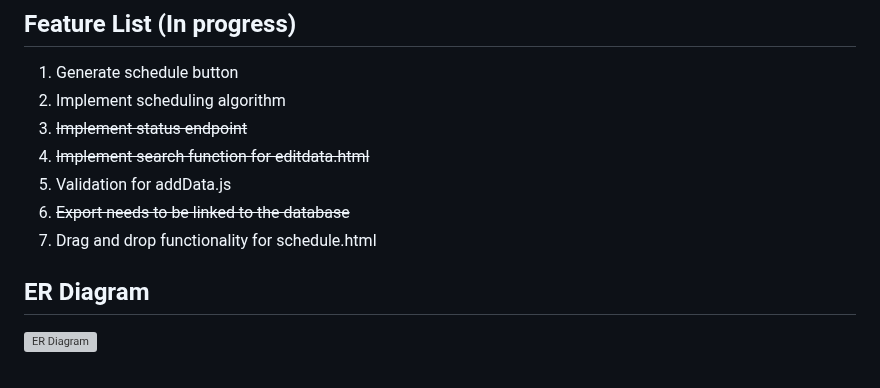
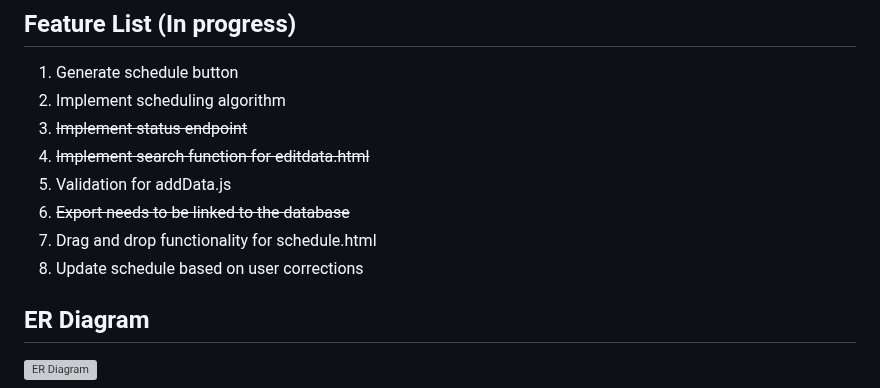
Before and after one commit to Ghraam/CapstoneProjectAlgorithm, a Markdown page: README.md, the part around the change. Rendered like a GitHub page; grey boxes are pictures that could not be loaded.

Commit message:
need to update schedule based on user corrections

```diff
--- a/README.md
+++ b/README.md
@@ -91,6 +91,7 @@ bundle exec rails s -b `ip a | grep -A2 "2:" | grep "inet" | awk '{print $2}' |
 5. Validation for addData.js
 6. ~~Export needs to be linked to the database~~
 7. Drag and drop functionality for schedule.html
+8. Update schedule based on user corrections
 
 ## ER Diagram
 
```
